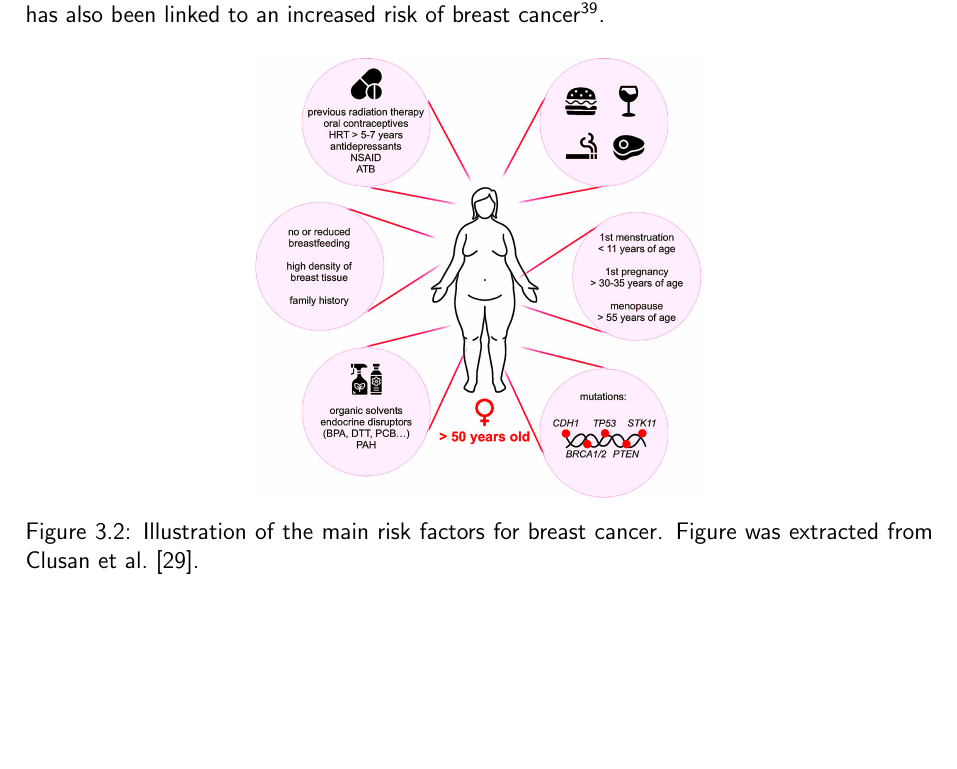
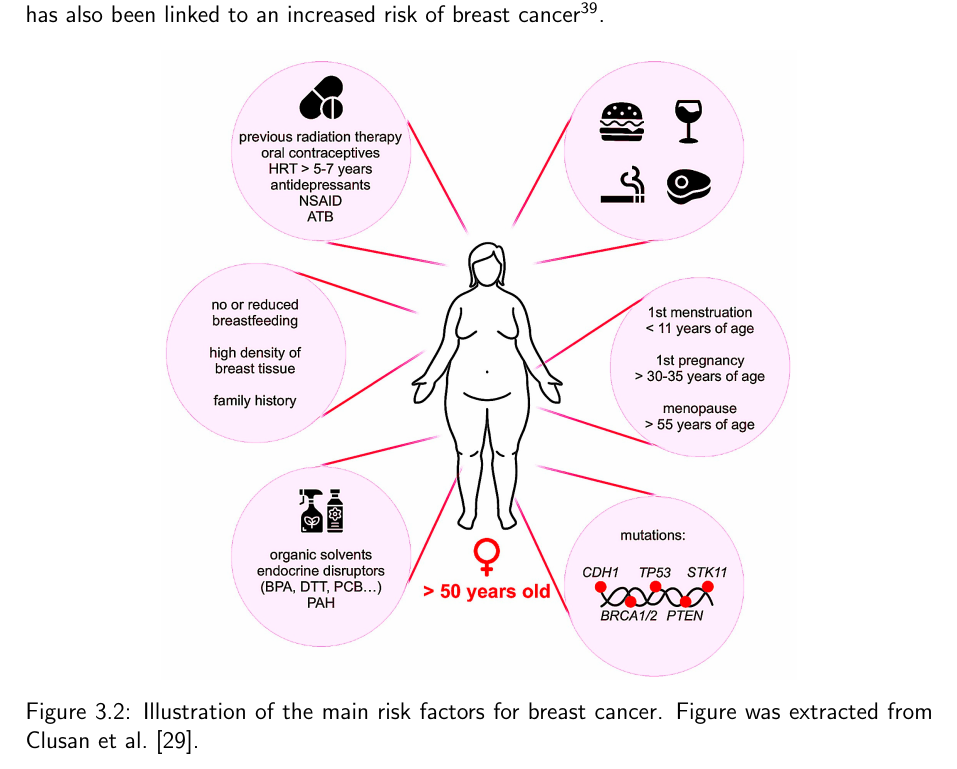
Before and after one commit to nictru/bsc-thesis, a LaTeX thesis (main.tex, which reads chapters/2_background/1_brca.tex): part of page 15 of 80, cut so that both start at the same text, the shorter picture padded with empty space. Compiled offline with pdfLaTeX.

Commit message:
Increase BrCa risk factor image size

```diff
--- a/chapters/2_background/1_brca.tex
+++ b/chapters/2_background/1_brca.tex
@@ -226,7 +226,7 @@ cancer\supercite{turner_meta-analysis_2011}.
 \begin{figure}[ht]
     \centering
 
-    \includegraphics[width=0.5\textwidth]{chapters/2_background/figures/risk-factors.png}
+    \includegraphics[width=0.7\textwidth]{chapters/2_background/figures/risk-factors.png}
     \caption{Illustration of the main risk factors for breast cancer.
         Figure was extracted from \textcite{clusan_basic_2023}.
     }
```
